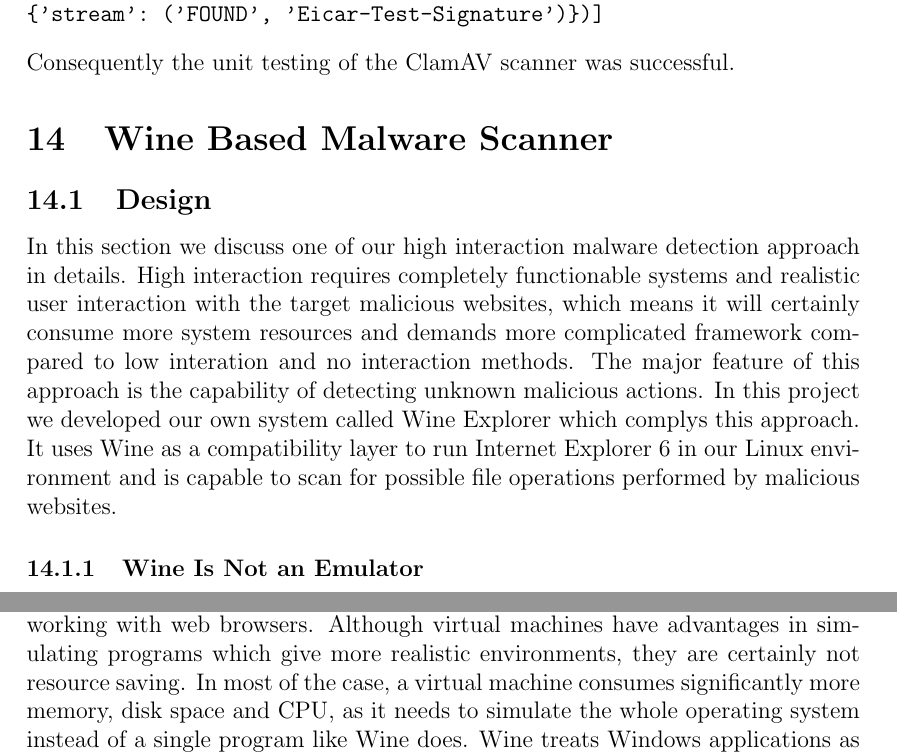
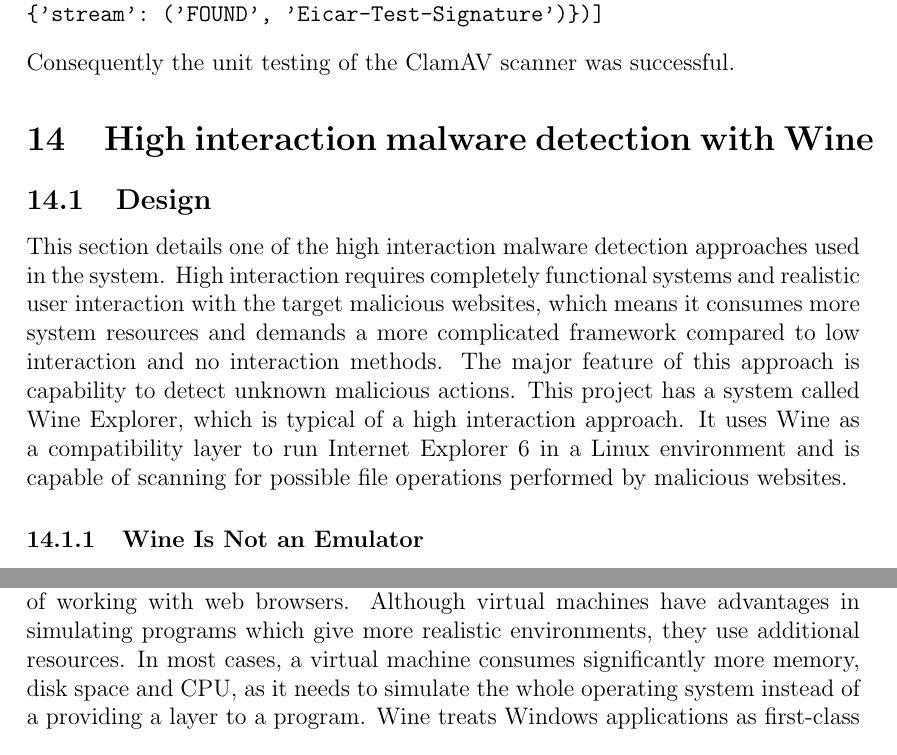
Before and after one commit to chrissorchard/malucrawl, a LaTeX paper (doc/report/final-report.tex, which reads doc/report/tech-sections/wine/design.tex): two parts of pages 57 and 58 of 78, joined at a grey line, cut so that both start at the same text. Compiled offline with pdfLaTeX.

Commit message:
reword the first part of Weike's wine design section to fit the style of the report

```diff
--- a/doc/report/tech-sections/wine/design.tex
+++ b/doc/report/tech-sections/wine/design.tex
@@ -1,14 +1,14 @@
-\section{Wine Based Malware Scanner}
+\section{High interaction malware detection with Wine}
 \subsection{Design}
-In this section we discuss one of our high interaction malware detection
-approach in details. High interaction requires completely functionable systems
+This section details one of the high interaction malware detection
+approaches used in the system. High interaction requires completely functional systems
 and realistic user interaction with the target malicious websites, which means
-it will certainly consume more system resources and demands more complicated
-framework compared to low interation and no interaction methods. The major
-feature of this approach is the capability of detecting unknown malicious
-actions. In this project we developed our own system called Wine Explorer
-which complys this approach. It uses Wine as a compatibility layer to run
-Internet Explorer 6 in our Linux environment and is capable to scan for
+it consumes more system resources and demands a more complicated
+framework compared to low interaction and no interaction methods. The major
+feature of this approach is capability to detect unknown malicious
+actions. This project has a system called Wine Explorer,
+which is typical of a high interaction approach. It uses Wine as a compatibility layer to run
+Internet Explorer 6 in a Linux environment and is capable of scanning for
 possible file operations performed by malicious websites.
 
 \subsubsection{Wine Is Not an Emulator}
@@ -30,10 +30,10 @@
+Wine has advantages over conventional virtual machines particularly in terms
 of working with web browsers. Although
 virtual machines have advantages in simulating programs which give more
-realistic environments, they are certainly not resource saving. In most of the
-case, a virtual machine consumes significantly more memory, disk space and
-CPU, as it needs to simulate the whole operating system instead of a single
-program like Wine does. Wine treats Windows applications as first-class
-citizens, which run at full speed.\cite{wineperformance} \\
+realistic environments, they use additional resources. In most cases, a virtual machine consumes significantly more memory, disk space and
+CPU, as it needs to simulate the whole operating system instead of a providing a layer to a program. Wine treats Windows applications as first-class
+citizens, which run at full speed.\cite{wineperformance}
+
 Wine uses a working directory as a complete Windows system which stores all
 information about the specific system's configurations and files in its virtual
 hard drive. Moreover, the active working directory is known as the Wine prefix.
```
Also changed, not shown: doc/report/tech-sections/wine/design.tex (20 more changed lines).
